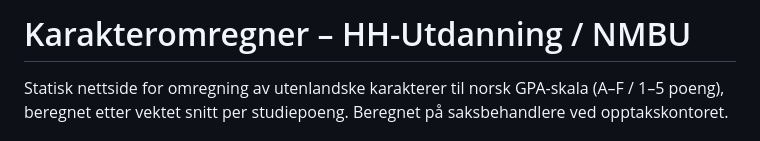
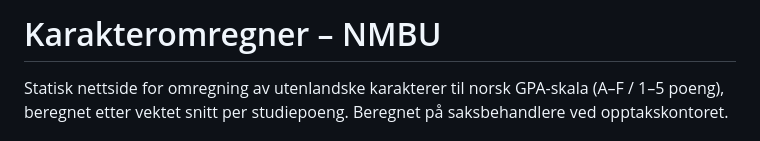
Before and after one commit to anoteng/opptak, a Markdown page: README.md, the part around the change. GitHub-like rendering.

Commit message:
Change project title in README.md
Updated project title in README.md to remove 'HH-Utdanning'.

```diff
--- a/README.md
+++ b/README.md
@@ -1,4 +1,4 @@
-# Karakteromregner – HH-Utdanning / NMBU
+# Karakteromregner – NMBU
 
 Statisk nettside for omregning av utenlandske karakterer til norsk GPA-skala (A–F / 1–5 poeng), beregnet etter vektet snitt per studiepoeng. Beregnet på saksbehandlere ved opptakskontoret.
 
```
